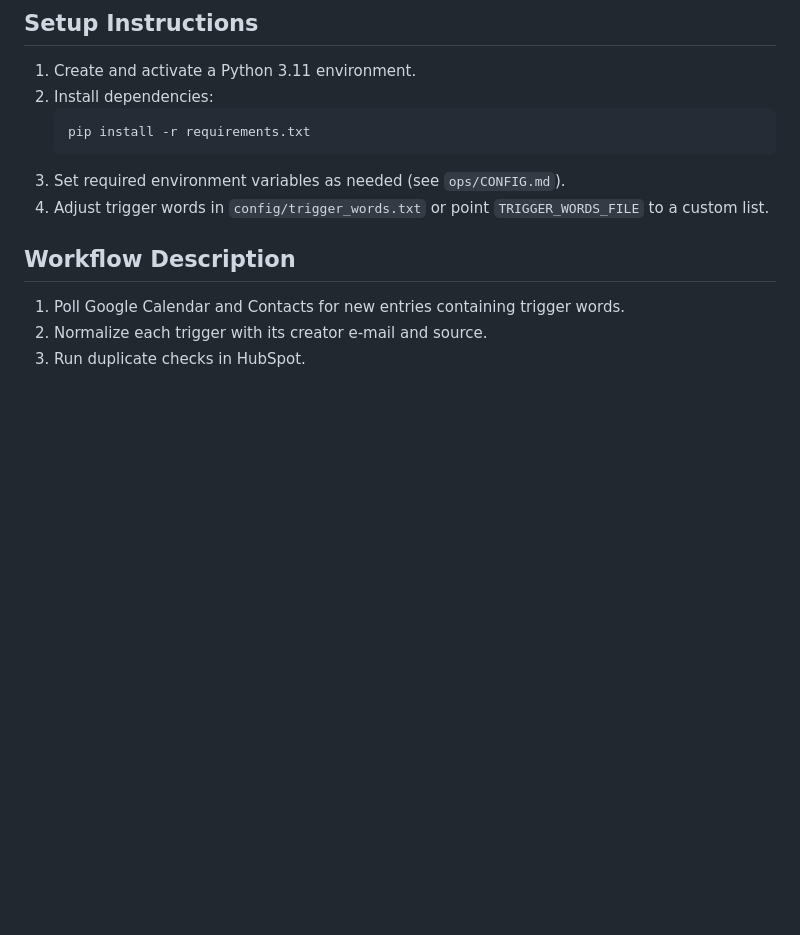
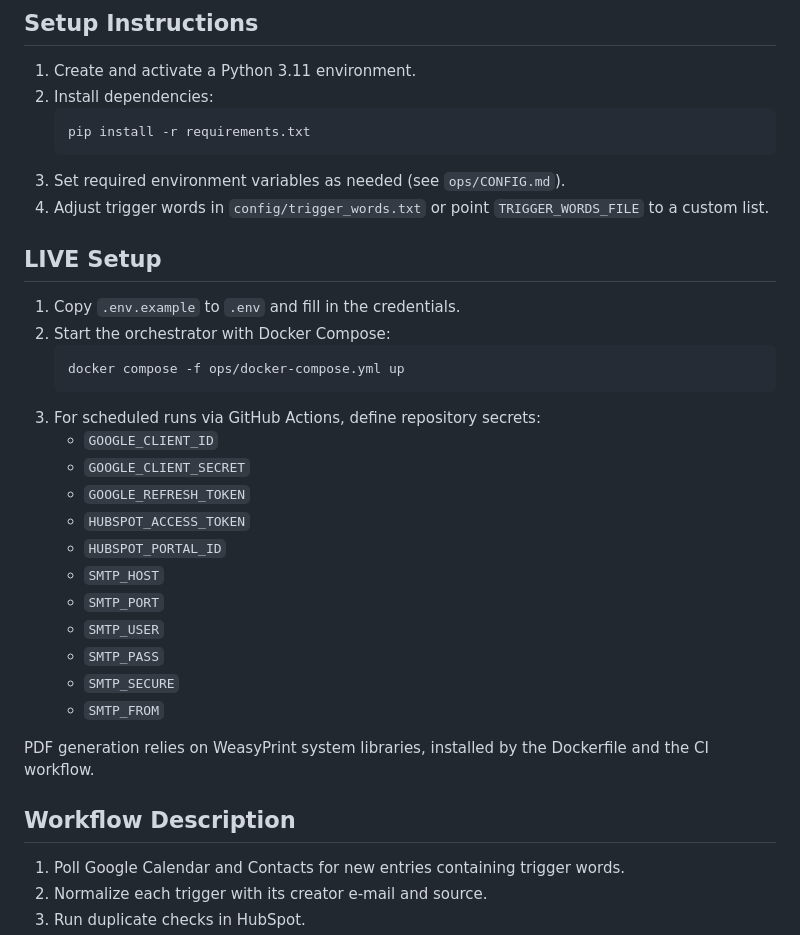
Before and after one commit to KonstantinData/A2A-research-workflow, a Markdown page: README.md, the part around the change. Drawn GitHub-style; blank space fills up the shorter version.

Commit message:
docs: add live setup instructions

````diff
--- a/README.md
+++ b/README.md
@@ -30,6 +30,28 @@ flowchart LR
    ```
 3. Set required environment variables as needed (see `ops/CONFIG.md`).
 4. Adjust trigger words in `config/trigger_words.txt` or point `TRIGGER_WORDS_FILE` to a custom list.
+
+## LIVE Setup
+
+1. Copy `.env.example` to `.env` and fill in the credentials.
+2. Start the orchestrator with Docker Compose:
+   ```bash
+   docker compose -f ops/docker-compose.yml up
+   ```
+3. For scheduled runs via GitHub Actions, define repository secrets:
+   - `GOOGLE_CLIENT_ID`
+   - `GOOGLE_CLIENT_SECRET`
+   - `GOOGLE_REFRESH_TOKEN`
+   - `HUBSPOT_ACCESS_TOKEN`
+   - `HUBSPOT_PORTAL_ID`
+   - `SMTP_HOST`
+   - `SMTP_PORT`
+   - `SMTP_USER`
+   - `SMTP_PASS`
+   - `SMTP_SECURE`
+   - `SMTP_FROM`
+
+PDF generation relies on WeasyPrint system libraries, installed by the Dockerfile and the CI workflow.
 
 ## Workflow Description
 
````
